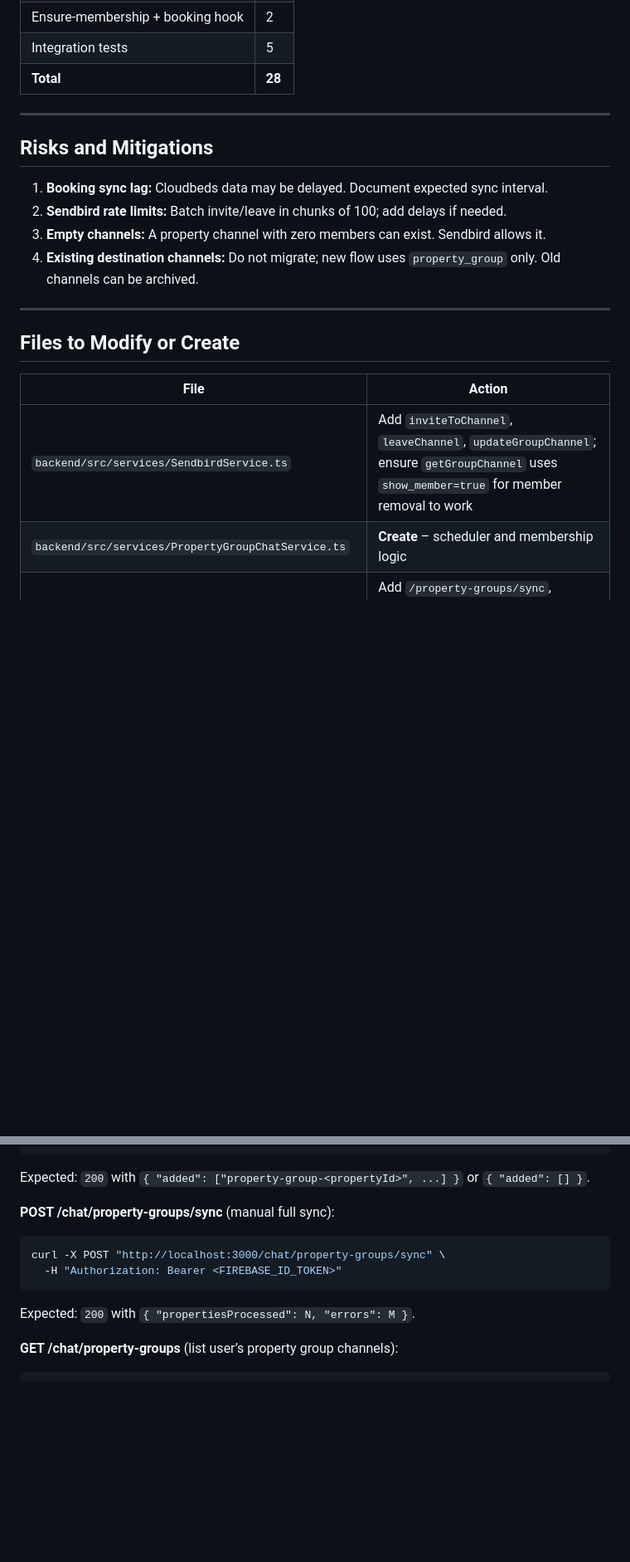
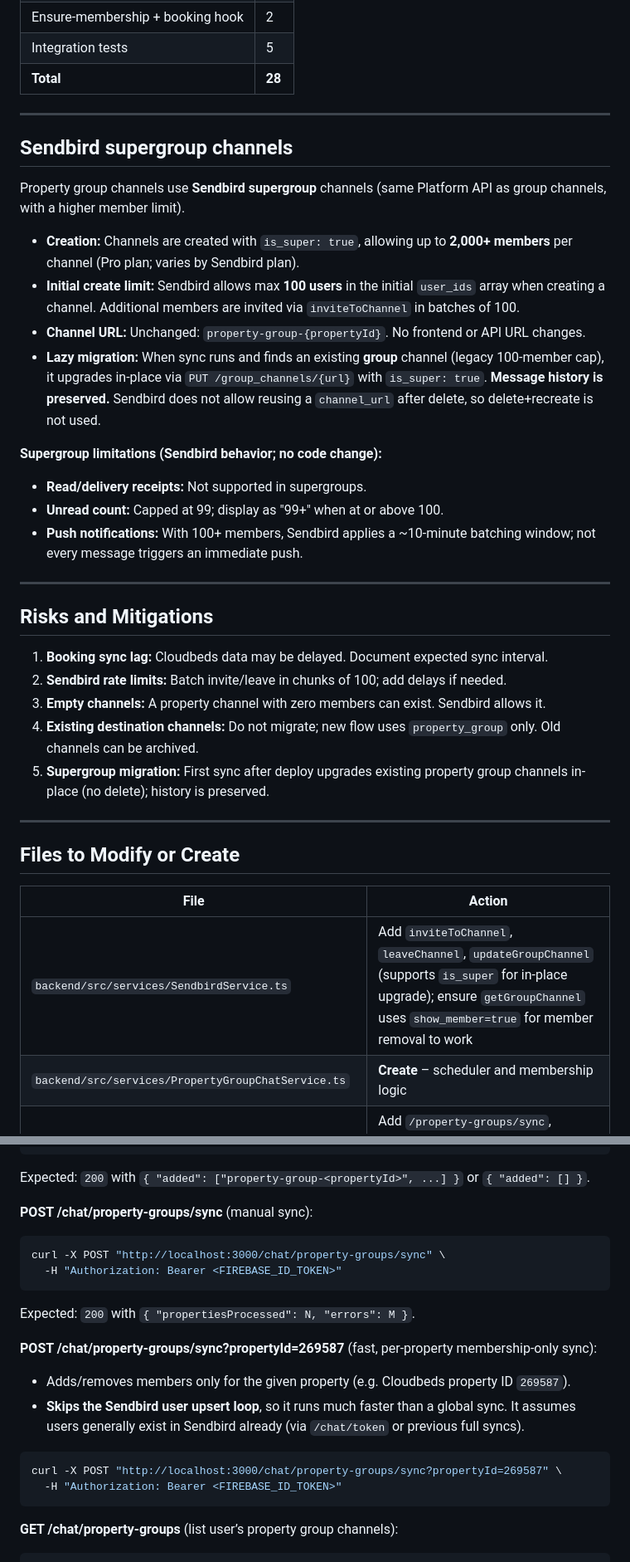
Before and after one commit to ialexies/mm-workspace, a Markdown page: docs/PROPERTY_GROUP_CHATS_IMPLEMENTATION_PLAN.md, 2 parts joined by grey strips. Shown at 83% size. GitHub-like rendering; blank space fills up the shorter version.

Commit message:
Update PROPERTY_GROUP_CHATS_IMPLEMENTATION_PLAN.md to document the implementation of Sendbird supergroup channels, including migration details, channel creation limits, and sync process enhancements. Add notes on supergroup limitations and update related service actions.

````diff
--- a/docs/PROPERTY_GROUP_CHATS_IMPLEMENTATION_PLAN.md
+++ b/docs/PROPERTY_GROUP_CHATS_IMPLEMENTATION_PLAN.md
@@ -231,12 +232,30 @@ If no row is returned, that guest cannot be added to the property group chat.
 
 ---
 
+## Sendbird supergroup channels
+
+Property group channels use **Sendbird supergroup** channels (same Platform API as group channels, with a higher member limit).
+
+- **Creation:** Channels are created with `is_super: true`, allowing up to **2,000+ members** per channel (Pro plan; varies by Sendbird plan).
+- **Initial create limit:** Sendbird allows max **100 users** in the initial `user_ids` array when creating a channel. Additional members are invited via `inviteToChannel` in batches of 100.
+- **Channel URL:** Unchanged: `property-group-{propertyId}`. No frontend or API URL changes.
+- **Lazy migration:** When sync runs and finds an existing **group** channel (legacy 100-member cap), it upgrades in-place via `PUT /group_channels/{url}` with `is_super: true`. **Message history is preserved.** Sendbird does not allow reusing a `channel_url` after delete, so delete+recreate is not used.
+
+**Supergroup limitations (Sendbird behavior; no code change):**
+
+- **Read/delivery receipts:** Not supported in supergroups.
+- **Unread count:** Capped at 99; display as "99+" when at or above 100.
+- **Push notifications:** With 100+ members, Sendbird applies a ~10-minute batching window; not every message triggers an immediate push.
+
+---
+
 ## Risks and Mitigations
 
 1. **Booking sync lag:** Cloudbeds data may be delayed. Document expected sync interval.
 2. **Sendbird rate limits:** Batch invite/leave in chunks of 100; add delays if needed.
 3. **Empty channels:** A property channel with zero members can exist. Sendbird allows it.
 4. **Existing destination channels:** Do not migrate; new flow uses `property_group` only. Old channels can be archived.
+5. **Supergroup migration:** First sync after deploy upgrades existing property group channels in-place (no delete); history is preserved.
 
 ---
 
@@ -244,7 +263,7 @@ If no row is returned, that guest cannot be added to the property group chat.
 
 | File                                                | Action                                                                 |
 | --------------------------------------------------- | ---------------------------------------------------------------------- |
-| `backend/src/services/SendbirdService.ts`           | Add `inviteToChannel`, `leaveChannel`, `updateGroupChannel`; ensure `getGroupChannel` uses `show_member=true` for member removal to work |
+| `backend/src/services/SendbirdService.ts`           | Add `inviteToChannel`, `leaveChannel`, `updateGroupChannel` (supports `is_super` for in-place upgrade); ensure `getGroupChannel` uses `show_member=true` for member removal to work |
 | `backend/src/services/PropertyGroupChatService.ts`  | **Create** – scheduler and membership logic                            |
 | `backend/src/routes/chat.ts`                        | Add `/property-groups/sync`, `/property-groups/ensure-membership`, `/property-groups`; deprecate destination |
 | `backend/src/index.ts`                              | Start PropertyGroupChatService when enabled                            |
@@ -281,7 +300,7 @@ curl -X POST "http://localhost:3000/chat/property-groups/ensure-membership" \
 
 Expected: `200` with `{ "added": ["property-group-<propertyId>", ...] }` or `{ "added": [] }`.
 
-**POST /chat/property-groups/sync** (manual full sync):
+**POST /chat/property-groups/sync** (manual sync):
 
 ```bash
 curl -X POST "http://localhost:3000/chat/property-groups/sync" \
@@ -289,6 +308,16 @@ curl -X POST "http://localhost:3000/chat/property-groups/sync" \
 ```
 
 Expected: `200` with `{ "propertiesProcessed": N, "errors": M }`.
+
+**POST /chat/property-groups/sync?propertyId=269587** (fast, per-property membership-only sync):
+
+- Adds/removes members only for the given property (e.g. Cloudbeds property ID `269587`).
+- **Skips the Sendbird user upsert loop**, so it runs much faster than a global sync. It assumes users generally exist in Sendbird already (via `/chat/token` or previous full syncs).
+
+```bash
+curl -X POST "http://localhost:3000/chat/property-groups/sync?propertyId=269587" \
+  -H "Authorization: Bearer <FIREBASE_ID_TOKEN>"
+```
 
 **GET /chat/property-groups** (list user’s property group channels):
 
````
Also changed, not shown: other parts of docs/PROPERTY_GROUP_CHATS_IMPLEMENTATION_PLAN.md (+4 -1 lines).
